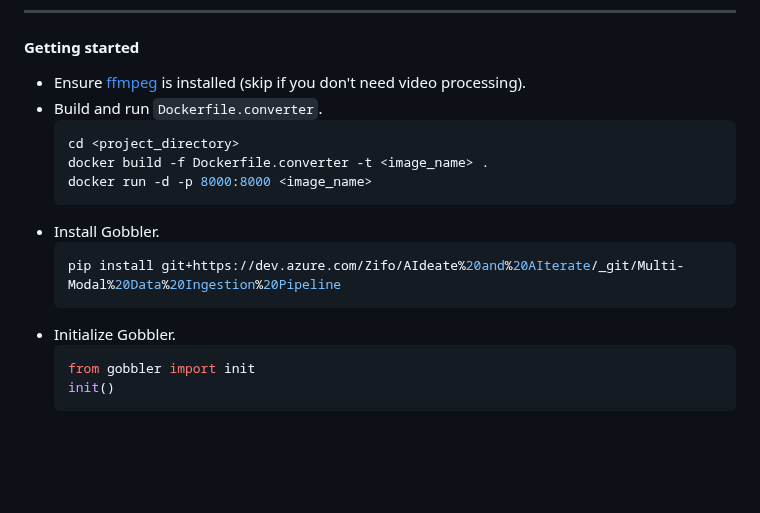
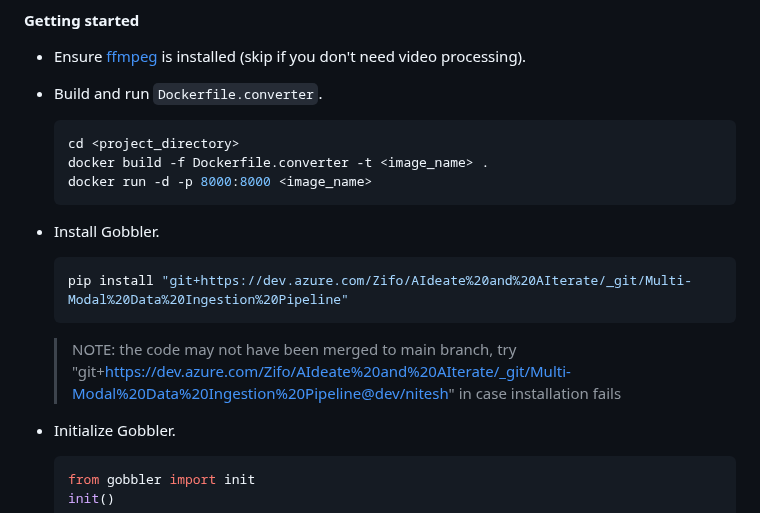
Before and after one commit to n1teshy/gobbler, a Markdown page: README.md, the part around the change. GitHub-like rendering; blank space fills up the shorter version.

````diff
--- a/README.md
+++ b/README.md
@@ -74,8 +74,10 @@
   ```
 - Install Gobbler.
   ```bash
-  pip install git+https://dev.azure.com/Zifo/AIdeate%20and%20AIterate/_git/Multi-Modal%20Data%20Ingestion%20Pipeline
+  pip install "git+https://dev.azure.com/Zifo/AIdeate%20and%20AIterate/_git/Multi-Modal%20Data%20Ingestion%20Pipeline"
   ```
+  > NOTE: the code may not have been merged to main branch, try "git+https://dev.azure.com/Zifo/AIdeate%20and%20AIterate/_git/Multi-Modal%20Data%20Ingestion%20Pipeline@dev/nitesh" in case installation fails
+
 - Initialize Gobbler.
   ```bash
   from gobbler import init
````
